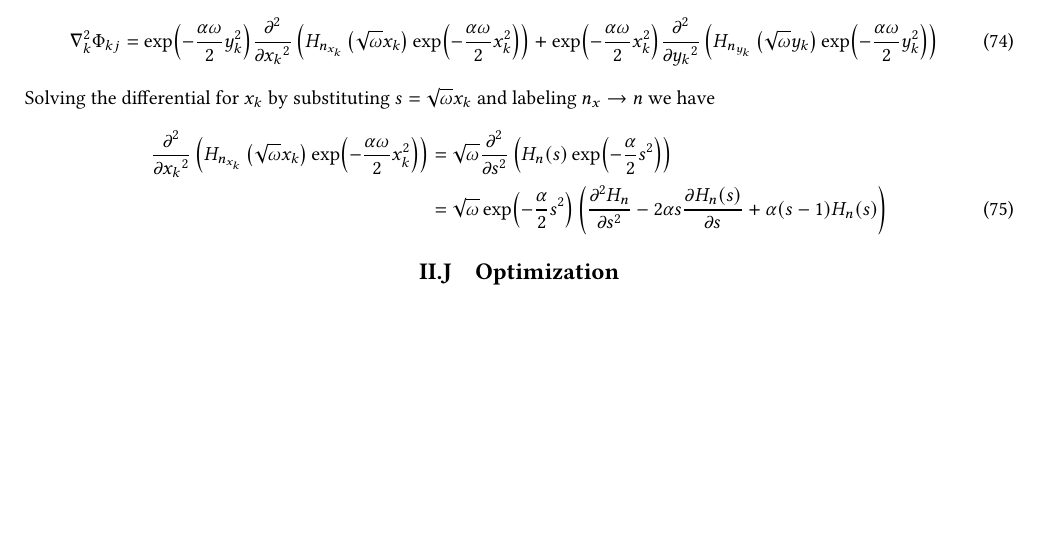
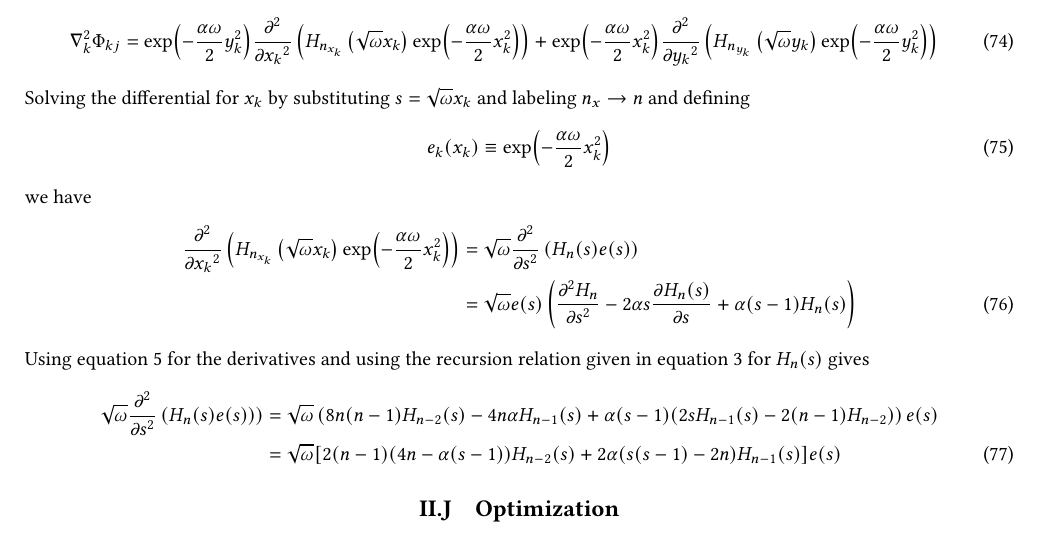
Before and after one commit to Oo1Insane1oO/FYS4411, a LaTeX document (project2/text/project2.tex): part of page 9 of 12, cut so that both start at the same text, the shorter picture padded with empty space. Compiled offline with pdfLaTeX.

Commit message:
found error, need to calc

```diff
--- a/project2/text/project2.tex
+++ b/project2/text/project2.tex
@@ -926,14 +925,30 @@
             \label{eq:nablakth}
         \end{equation}
     Solving the differential for $x_k$ by substituting $s=\sqrt{\omega}x_k$ and
-    labeling $n_x\rarr n$ we have
+    labeling $n_x\rarr n$ and defining
+        \begin{equation}
+            e_k(x_k) \equiv \exp(-\frac{\alpha\omega}{2}x^2_k)
+            \label{eq:e}
+        \end{equation}
+    we have
         \begin{align}
             \prd{x_k}[][2]\left(H_{n_{x_k}}\left(\sqrt{\omega}x_k\right)
             \exp(-\frac{\alpha\omega}{2}x^2_k)\right) &= \sqrt{\omega}
-            \prd{s}[][2]\left(H_n(s)\exp(-\frac{\alpha}{2}s^2)\right) \nonumber
+            \prd{s}[][2]\left(H_n(s)e(s)\right) \nonumber
             \\
-            &= \sqrt{\omega}\exp(-\frac{\alpha}{2}s^2) \left(\prd{s}[H_n][2] -
+            &= \sqrt{\omega}e(s) \left(\prd{s}[H_n][2] -
             2\alpha s\prd{s}[H_n(s)] + \alpha(s-1)H_n(s)\right)
+            \label{eq:diffxk1}
+        \end{align}
+    Using \Autoref{eq:hermiteDer} for the derivatives and using the recursion
+    relation given in \Autoref{eq:hermiteReq} for $H_n(s)$ gives
+        \begin{align}
+            \sqrt{\omega} \prd{s}[][2]\left(H_n(s)e(s))\right) &=
+            \sqrt{\omega}\left(8n(n-1)H_{n-2}(s) - 4n\alpha H_{n-1}(s) +
+            \alpha(s-1)(2sH_{n-1}(s)-2(n-1)H_{n-2})\right)e(s) \nonumber \\
+            &= \sqrt{\omega}[2(n-1)(4n-\alpha(s-1))H_{n-2}(s) + 2\alpha(s(s-1)
+            - 2n)H_{n-1}(s)]e(s)
+            \label{eq:diffs2}
         \end{align}
 
 \subsection{Optimization}
```
Also changed, not shown: project2/text/project2.pdf, project2/text/project2.tex (1 more changed lines), 2 other files.
